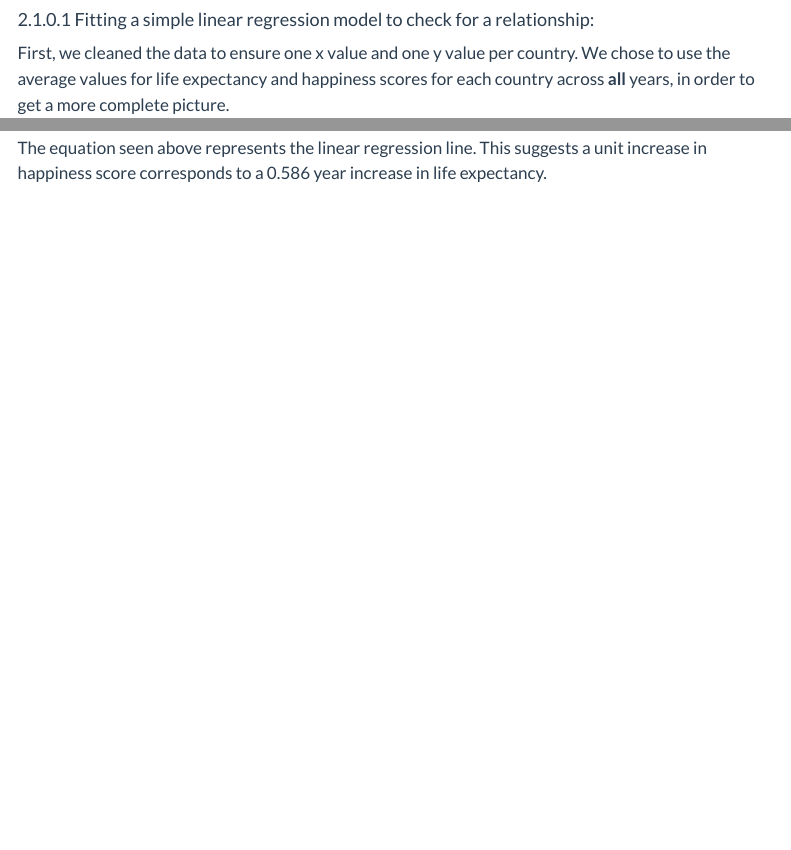
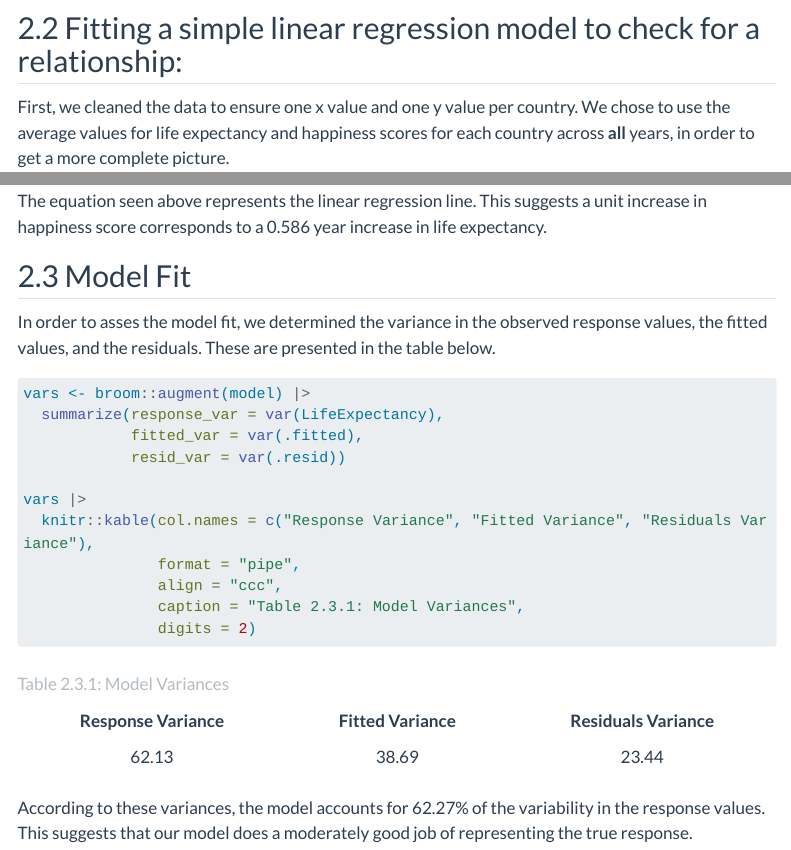
Before and after one commit to calistakerins/Data-Visualization-with-Linear-Regression, a Quarto document (PC4.qmd): the page in a window 1100 px wide, from 2500 px down before the commit and from 2510 px down after it, so that both start at the same text, and a second part further down, joined at a grey line. Rendered offline with R 4.5, knitr and Pandoc in place of Quarto, with nearby package versions; some code elsewhere in the file could not run offline; menus at the side of the page are left out; long lines of code are wrapped.

Commit message:
2.3 finished

````diff
--- a/PC4.qmd
+++ b/PC4.qmd
@@ -91,8 +91,7 @@ anim <- plot +
 animate(anim, renderer = gifski_renderer("happiness_life_expectancy.gif"))
 ```
 
-
-#### Fitting a simple linear regression model to check for a relationship:
+## Fitting a simple linear regression model to check for a relationship:
 
 First, we cleaned the data to ensure one x value and one y value per country. We chose to use the average values for life expectancy and happiness scores for each country across **all** years, in order to get a more complete picture.
 
@@ -115,3 +114,23 @@ $$From the summary output we find that the y-intercept $\beta_0$ is $39.972$ and
 $$ {#eq-Regression}
 
 The equation seen above represents the linear regression line. This suggests a unit increase in happiness score corresponds to a 0.586 year increase in life expectancy.
+
+## Model Fit
+
+In order to asses the model fit, we determined the variance in the observed response values, the fitted values, and the residuals. These are presented in the table below.
+
+```{r}
+vars <- broom::augment(model) |>
+  summarize(response_var = var(LifeExpectancy),
+            fitted_var = var(.fitted),
+            resid_var = var(.resid))
+
+vars |>
+  knitr::kable(col.names = c("Response Variance", "Fitted Variance", "Residuals Variance"),
+               format = "pipe",
+               align = "ccc",
+               caption = "Table 2.3.1: Model Variances",
+               digits = 2)
+```
+
+According to these variances, the model accounts for `r round((vars$fitted_var / vars$response_var) * 100, 2)`% of the variability in the response values. This suggests that our model does a moderately good job of representing the true response.
````
Also changed, not shown: 1 other file.
